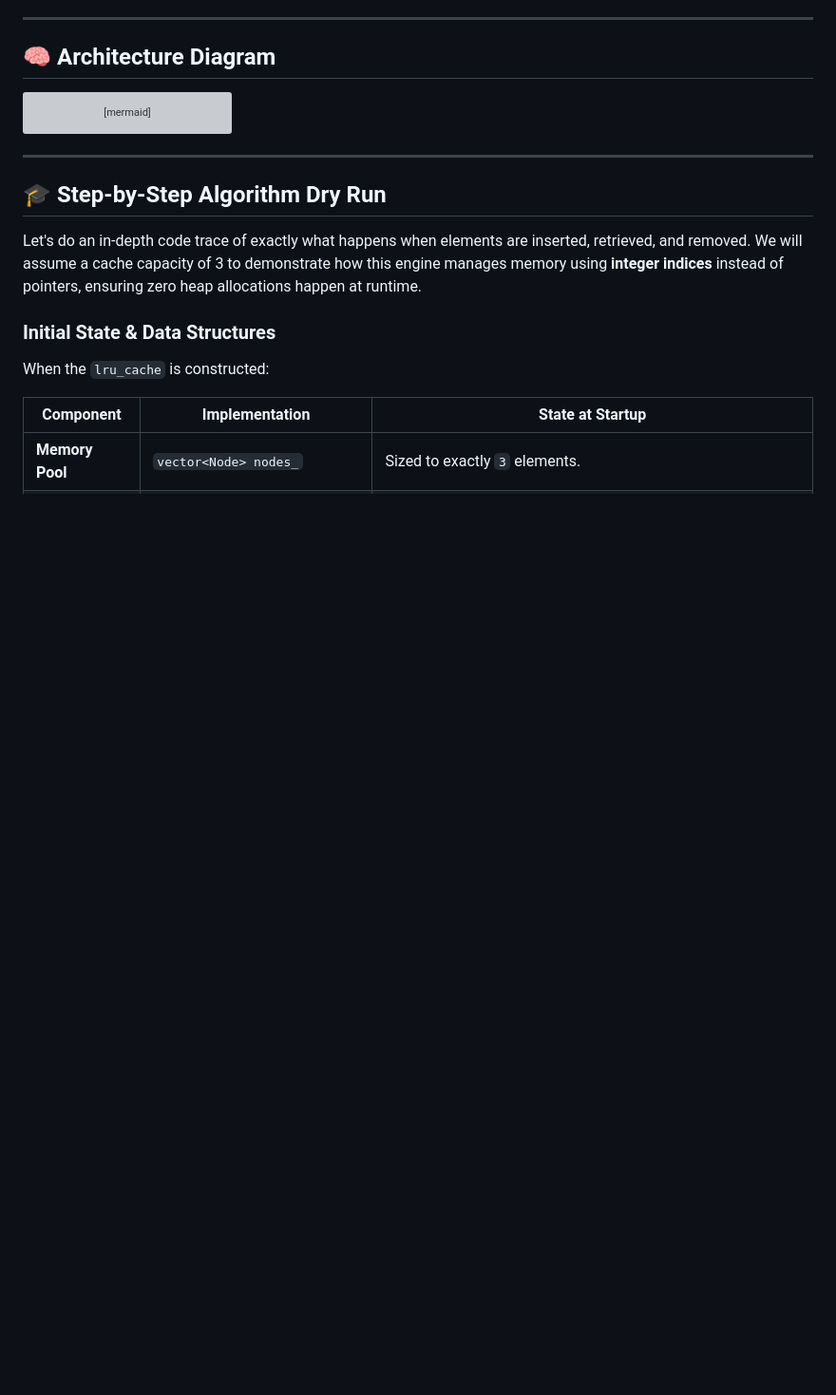
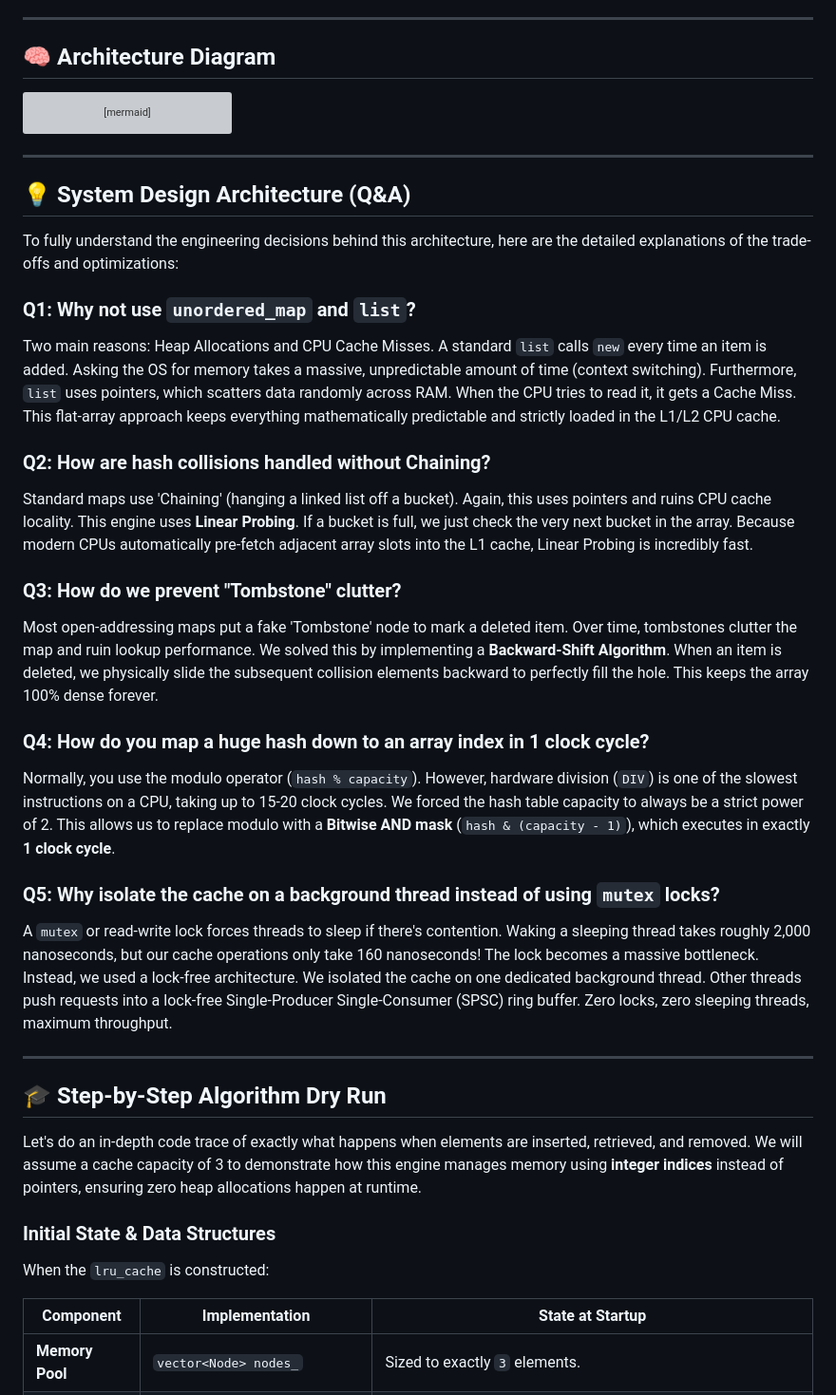
Before and after one commit to TY-SO-N/LRU_Cache, a Markdown page: README.md, the part around the change. Shown at 95% size. GitHub-like rendering; blank space fills up the shorter version; grey boxes are pictures that could not be loaded.

Commit message:
docs: integrate system design Q&A into README

````diff
--- a/README.md
+++ b/README.md
@@ -86,6 +86,28 @@ graph TD
     CacheThread -->|Produce| Outbox[Lock-Free SPSC Outbox Queue]
     Outbox -->|Responses| Worker
 ```
+
+---
+
+## 💡 System Design Architecture (Q&A)
+
+To fully understand the engineering decisions behind this architecture, here are the detailed explanations of the trade-offs and optimizations:
+
+### Q1: Why not use `unordered_map` and `list`?
+Two main reasons: Heap Allocations and CPU Cache Misses. A standard `list` calls `new` every time an item is added. Asking the OS for memory takes a massive, unpredictable amount of time (context switching). Furthermore, `list` uses pointers, which scatters data randomly across RAM. When the CPU tries to read it, it gets a Cache Miss. This flat-array approach keeps everything mathematically predictable and strictly loaded in the L1/L2 CPU cache.
+
+### Q2: How are hash collisions handled without Chaining?
+Standard maps use 'Chaining' (hanging a linked list off a bucket). Again, this uses pointers and ruins CPU cache locality. This engine uses **Linear Probing**. If a bucket is full, we just check the very next bucket in the array. Because modern CPUs automatically pre-fetch adjacent array slots into the L1 cache, Linear Probing is incredibly fast.
+
+### Q3: How do we prevent "Tombstone" clutter?
+Most open-addressing maps put a fake 'Tombstone' node to mark a deleted item. Over time, tombstones clutter the map and ruin lookup performance. We solved this by implementing a **Backward-Shift Algorithm**. When an item is deleted, we physically slide the subsequent collision elements backward to perfectly fill the hole. This keeps the array 100% dense forever.
+
+### Q4: How do you map a huge hash down to an array index in 1 clock cycle?
+Normally, you use the modulo operator (`hash % capacity`). However, hardware division (`DIV`) is one of the slowest instructions on a CPU, taking up to 15-20 clock cycles. We forced the hash table capacity to always be a strict power of 2. This allows us to replace modulo with a **Bitwise AND mask** (`hash & (capacity - 1)`), which executes in exactly **1 clock cycle**.
+
+### Q5: Why isolate the cache on a background thread instead of using `mutex` locks?
+A `mutex` or read-write lock forces threads to sleep if there's contention. Waking a sleeping thread takes roughly 2,000 nanoseconds, but our cache operations only take 160 nanoseconds! The lock becomes a massive bottleneck.
+Instead, we used a lock-free architecture. We isolated the cache on one dedicated background thread. Other threads push requests into a lock-free Single-Producer Single-Consumer (SPSC) ring buffer. Zero locks, zero sleeping threads, maximum throughput.
 
 ---
 
````
